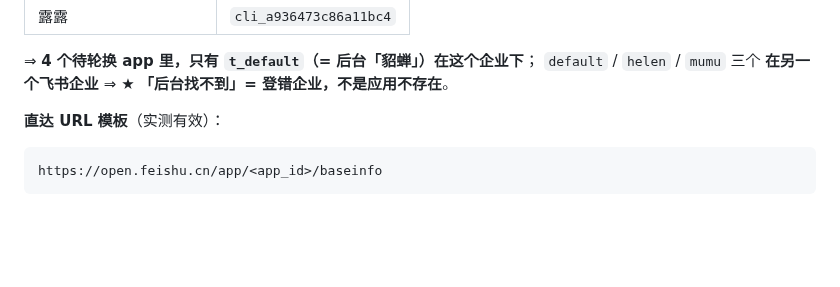
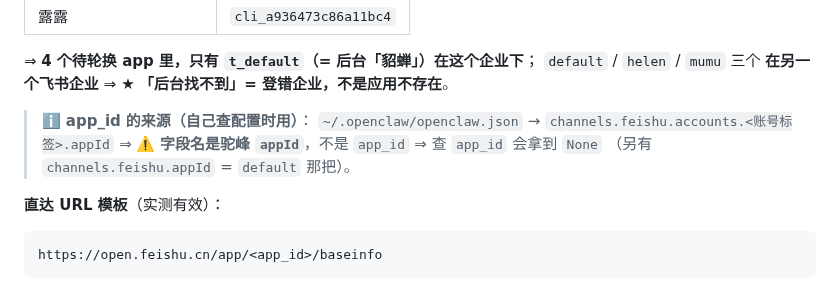
Before and after one commit to 1920977306/solobrave, a Markdown page: docs/SECRET-ROTATION-RUNBOOK.md, the part around the change. Rendered like a GitHub page; blank space fills up the shorter version.

```diff
--- a/docs/SECRET-ROTATION-RUNBOOK.md
+++ b/docs/SECRET-ROTATION-RUNBOOK.md
@@ -215,6 +215,11 @@ ls -la ~/.solobrave_github_pat 2>&1 | grep -q "No such file" && echo "✅ 临时
 ⇒ **4 个待轮换 app 里，只有 `t_default`（= 后台「貂蝉」）在这个企业下**；
 `default` / `helen` / `mumu` 三个 **在另一个飞书企业**
 ⇒ ★ **「后台找不到」= 登错企业，不是应用不存在**。
+
+> ℹ️ **app_id 的来源（自己查配置时用）**：
+> `~/.openclaw/openclaw.json` → `channels.feishu.accounts.<账号标签>.appId`
+> ⇒ ⚠️ **字段名是驼峰 `appId`**，不是 `app_id` ⇒ 查 `app_id` 会拿到 `None`
+> （另有 `channels.feishu.appId` = `default` 那把）。
 
 **直达 URL 模板**（实测有效）：
 
```
Also changed, not shown: AGENTS.md (+28 -0 lines), docs/PARALLEL-HANDOFF-2026-10-25.md (+26 -0 lines).
